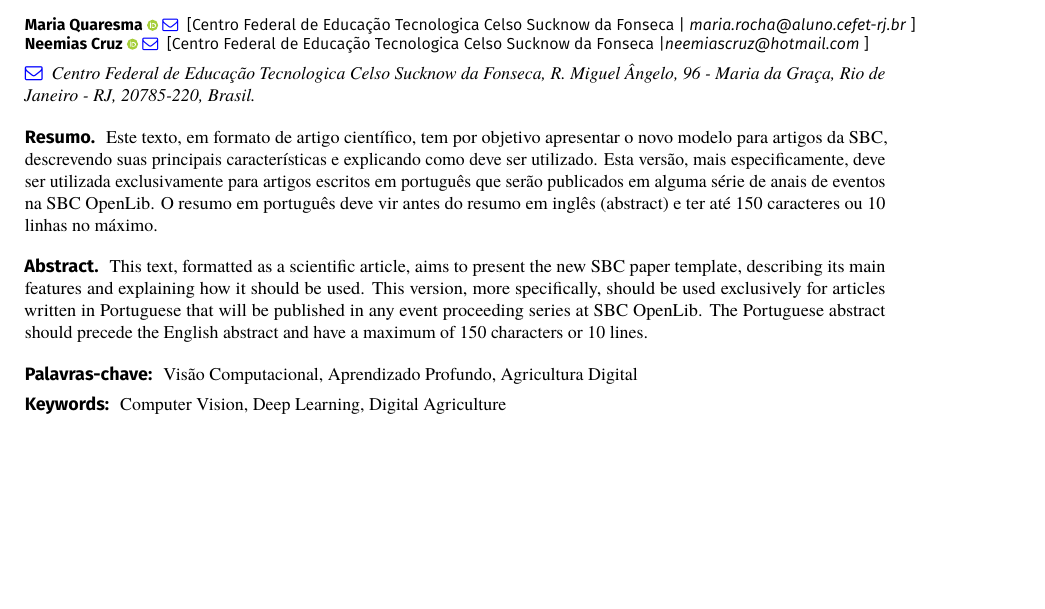
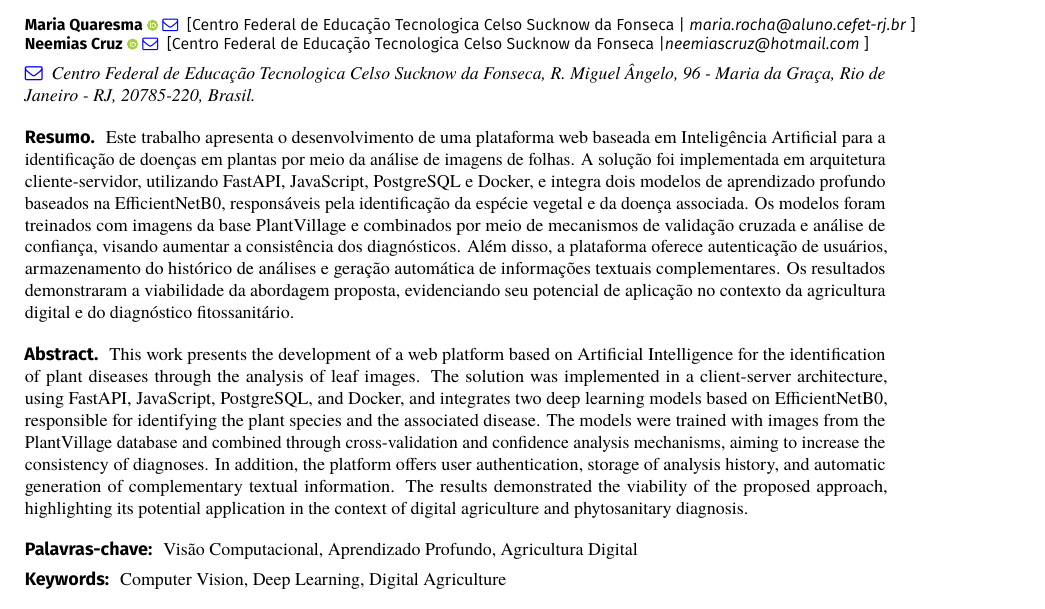
Before and after one commit to MariaQuaresma/Artigo_Projeto_Integrador_Sistemas, a LaTeX document (main-pt.tex): part of page 1 of 7, cut so that both start at the same text, the shorter picture padded with empty space. Compiled offline with pdfLaTeX.

Commit message:
Fiz o resumo

```diff
--- a/main-pt.tex
+++ b/main-pt.tex
@@ -93,11 +93,26 @@ Centro Federal de Educação Tecnologica Celso Sucknow da Fonseca, R. Miguel Ân
 
 
 \begin{abstract-pt}
-Este texto, em formato de artigo científico, tem por objetivo apresentar o novo modelo para artigos da SBC, descrevendo suas principais características e explicando como deve ser utilizado. Esta versão, mais especificamente, deve ser utilizada exclusivamente para artigos escritos em português que serão publicados em alguma série de anais de eventos na SBC OpenLib. O resumo em português deve vir antes do resumo em inglês (abstract) e ter até 150 caracteres ou 10 linhas no máximo.
+Este trabalho apresenta o desenvolvimento de uma plataforma web baseada em Inteligência Artificial para a identificação de doenças em
+plantas por meio da análise de imagens de folhas. A solução foi implementada em arquitetura cliente-servidor, utilizando FastAPI,
+JavaScript, PostgreSQL e Docker, e integra dois modelos de aprendizado profundo baseados na EfficientNetB0, responsáveis pela
+identificação da espécie vegetal e da doença associada. Os modelos foram treinados com imagens da base PlantVillage e combinados
+por meio de mecanismos de validação cruzada e análise de confiança, visando aumentar a consistência dos diagnósticos. Além disso,
+a plataforma oferece autenticação de usuários, armazenamento do histórico de análises e geração automática de informações textuais
+complementares. Os resultados demonstraram a viabilidade da abordagem proposta, evidenciando seu potencial de aplicação no contexto
+da agricultura digital e do diagnóstico fitossanitário.
+
 \end{abstract-pt}
 
 \begin{abstract-en}
-This text, formatted as a scientific article, aims to present the new SBC paper template, describing its main features and explaining how it should be used. This version, more specifically, should be used exclusively for articles written in Portuguese that will be published in any event proceeding series at SBC OpenLib. The Portuguese abstract should precede the English abstract and have a maximum of 150 characters or 10 lines.
+This work presents the development of a web platform based on Artificial Intelligence for the identification of plant diseases
+through the analysis of leaf images. The solution was implemented in a client-server architecture, using FastAPI, JavaScript,
+PostgreSQL, and Docker, and integrates two deep learning models based on EfficientNetB0, responsible for identifying the plant
+species and the associated disease. The models were trained with images from the PlantVillage database and combined through
+cross-validation and confidence analysis mechanisms, aiming to increase the consistency of diagnoses. In addition, the
+platform offers user authentication, storage of analysis history, and automatic generation of complementary textual
+information. The results demonstrated the viability of the proposed approach, highlighting its potential application in the
+context of digital agriculture and phytosanitary diagnosis.
 \end{abstract-en}
 
 \begin{pchaves}
```
Also changed, not shown: main-pt.pdf, 4 other files.
